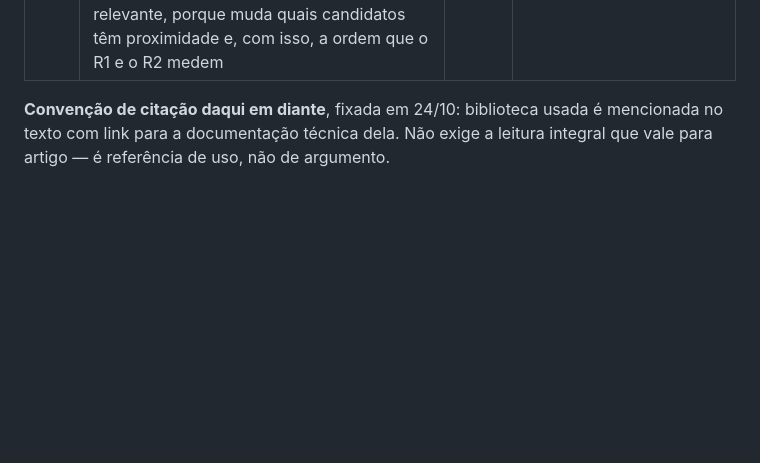
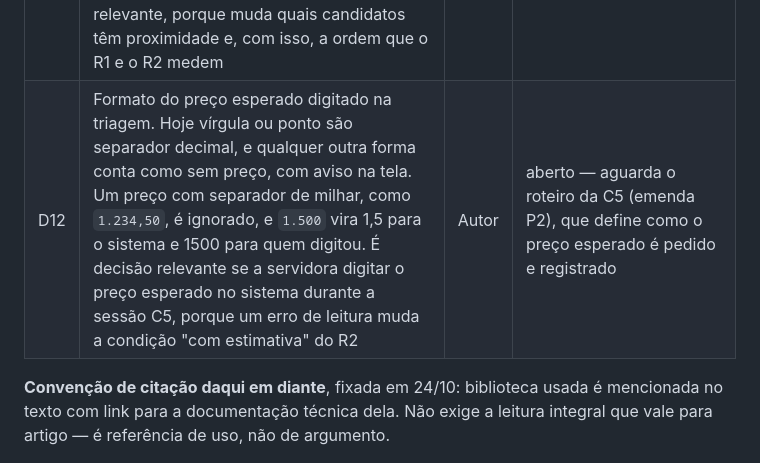
Before and after one commit to RNobre1/tcc-licitacoes-municipais, a Markdown page: docs/tasks/backlog.md, the part around the change. GitHub-like rendering; blank space fills up the shorter version.

Commit message:
docs(backlog): registra o formato do preço esperado digitado como decisão aberta
O protótipo aceita vírgula ou ponto como separador decimal e avisa quando ignora o valor. O separador de milhar colide com essa regra, e a escolha depende de como a sessão C5 vai registrar o preço esperado.

```diff
--- a/docs/tasks/backlog.md
+++ b/docs/tasks/backlog.md
@@ -239,6 +239,7 @@ não deste arquivo.
 | D9 | Endurecimento para implantação: `check --deploy` aponta envio de e-mail, HSTS, SSL e cookies, e não há `STATIC_ROOT`, de modo que os arquivos estáticos só são servidos pelo servidor de desenvolvimento. Precisa de dono **antes** de qualquer implantação, nunca depois | Autor | aberto — sem implantação prevista neste ciclo |
 | D10 | Sessão do protótipo em cookie assinado: as decisões de triagem ficam no navegador, assinadas mas **não cifradas**. Serve para dado fictício; antes de qualquer dado real, voltar para sessão no banco, que chega no dia 07 | Autor | aberto — revisar quando o PostgreSQL entrar |
 | D11 | Conversão de unidade na proximidade de valor do RF23. O protótipo compara a unidade do candidato com a do item por igualdade exata, e unidade diferente deixa a proximidade indefinida. A nota da decisão fala em unidade que "não converte", mas não define conversão: os dados de demonstração só têm pares sem fator, como pacote e unidade. É decisão relevante, porque muda quais candidatos têm proximidade e, com isso, a ordem que o R1 e o R2 medem | Autor | aberto — aguarda os dados reais, a partir do dia 07, para ver que pares de unidade aparecem e se há fator na descrição |
+| D12 | Formato do preço esperado digitado na triagem. Hoje vírgula ou ponto são separador decimal, e qualquer outra forma conta como sem preço, com aviso na tela. Um preço com separador de milhar, como `1.234,50`, é ignorado, e `1.500` vira 1,5 para o sistema e 1500 para quem digitou. É decisão relevante se a servidora digitar o preço esperado no sistema durante a sessão C5, porque um erro de leitura muda a condição "com estimativa" do R2 | Autor | aberto — aguarda o roteiro da C5 (emenda P2), que define como o preço esperado é pedido e registrado |
 
 **Convenção de citação daqui em diante**, fixada em 24/10: biblioteca usada é
 mencionada no texto com link para a documentação técnica dela. Não exige a
```
